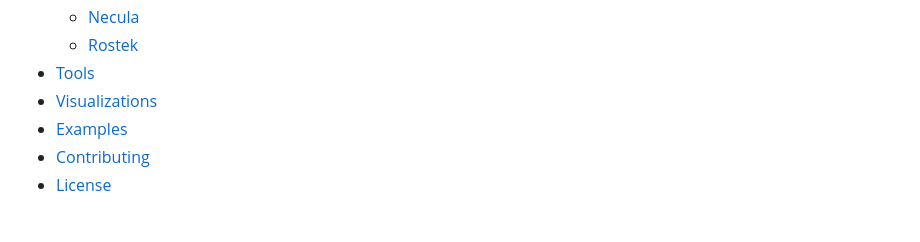
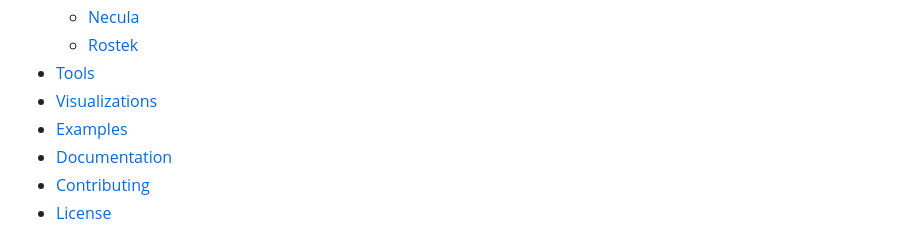
Before and after one commit to k-bargaoui/LongRangeDefaultProbas, a Markdown page: README.md, the part around the change. Drawn GitHub-style.

```diff
--- a/README.md
+++ b/README.md
@@ -15,6 +15,7 @@ This project implements various models to calculate long-range default probabili
 - [Tools](#tools)
 - [Visualizations](#visualizations)
 - [Examples](#examples)
+- [Documentation](#documentation)
 - [Contributing](#contributing)
 - [License](#license)
 
```
